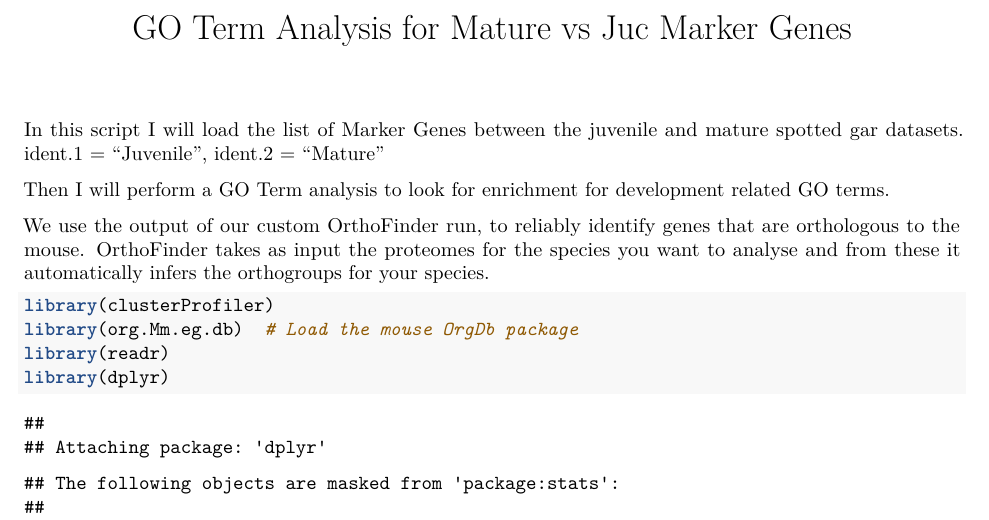
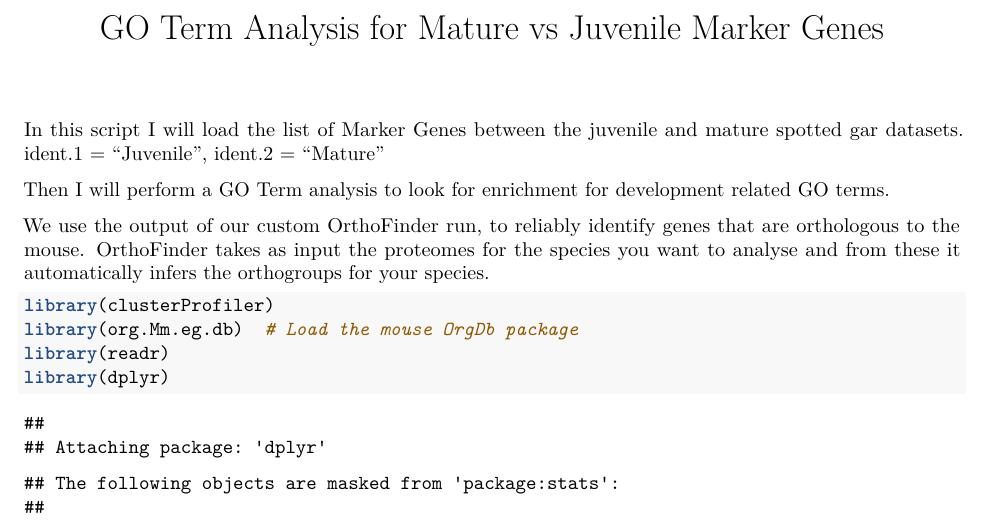
Before and after one commit to Ali0th/Kaessmann_Internship, an R Markdown document (GO_Term_analysis.Rmd): part of page 1 of 4, cut so that both start at the same text. Rendered offline with R 4.5, knitr and Pandoc, then LaTeX, with nearby package versions; some code elsewhere in the file could not run offline; common packages that the code uses without loading them are loaded.

Commit message:
Update GO_Term_analysis.Rmd

```diff
--- a/GO_Term_analysis.Rmd
+++ b/GO_Term_analysis.Rmd
@@ -1,5 +1,5 @@
 ---
-title: "GO Term Analysis for Mature vs Juc Marker Genes "
+title: "GO Term Analysis for Mature vs Juvenile Marker Genes "
 output: pdf_document
 ---
 
```
